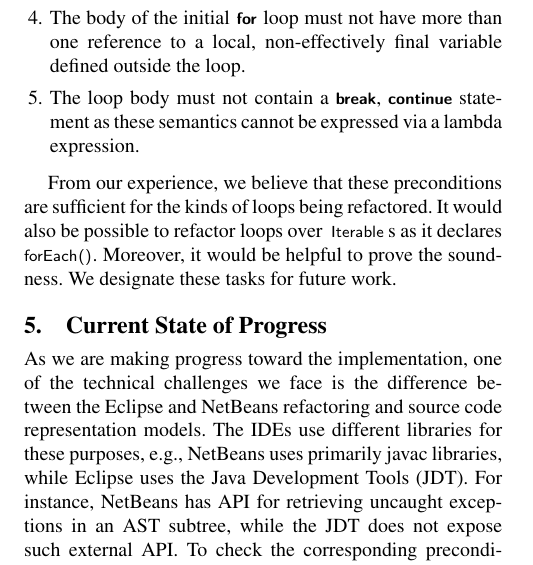
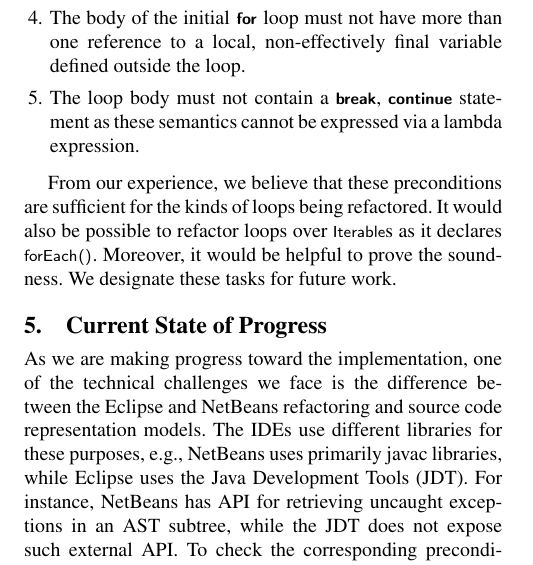
Before and after one commit to khatchad/SPLASH-2015-Poster-Abstract, a LaTeX paper (paper.tex, which reads precond.tex): part of one column of page 2 of 2, cut so that both start at the same text. Compiled offline with pdfLaTeX; a missing font is replaced by an installed copy or a similar font.

Commit message:
Hack to fix Iterable s.

```diff
--- a/precond.tex
+++ b/precond.tex
@@ -32,6 +32,6 @@ conversion~\cite{gyori2013}.
 
 From our experience, we believe that these preconditions are sufficient for
 the kinds of loops being refactored. It would also be possible to refactor
-loops over \lstinline{Iterable}s as it declares \lstinline{forEach()}.
-Moreover, it would be helpful to prove the soundness. We designate these tasks
-for future work.
+loops over {\footnotesize\sffamily{Iterable}}s as it declares
+\lstinline{forEach()}.  Moreover, it would be helpful to prove the soundness.
+We designate these tasks for future work.
```
